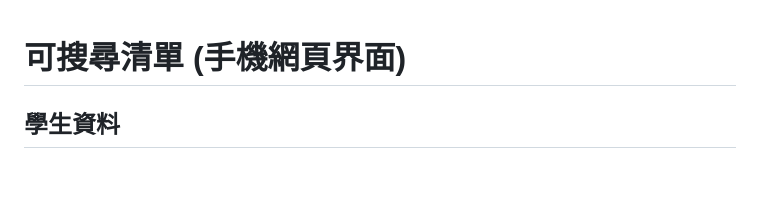
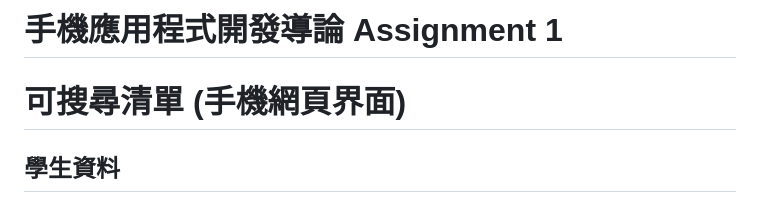
Before and after one commit to LucaXJX/DAE-IT-Assignment-2-2, a Markdown page: README.md, the part around the change. Rendered like a GitHub page; blank space fills up the shorter version.

Commit message:
Update README.md
Doc: update the lesson name into title

```diff
--- a/README.md
+++ b/README.md
@@ -1,3 +1,4 @@
+# 手機應用程式開發導論 Assignment 1
 # 可搜尋清單 (手機網頁界面)
 
 ## 學生資料
```
